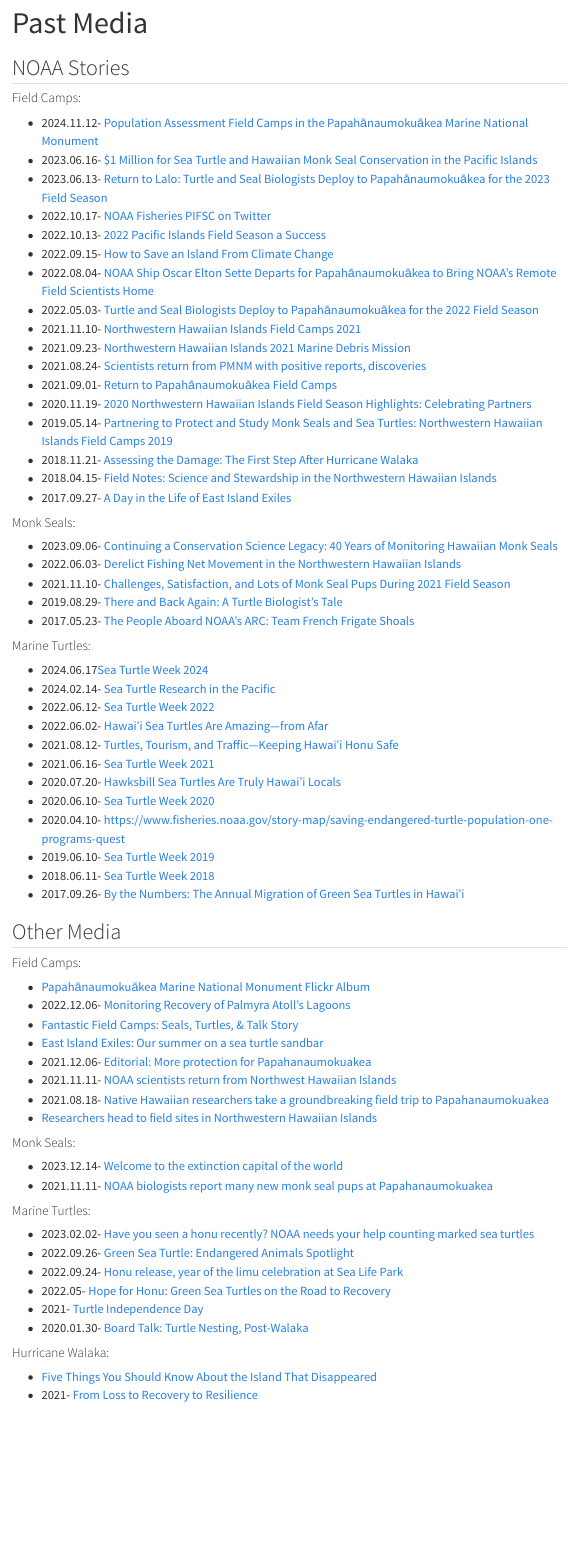
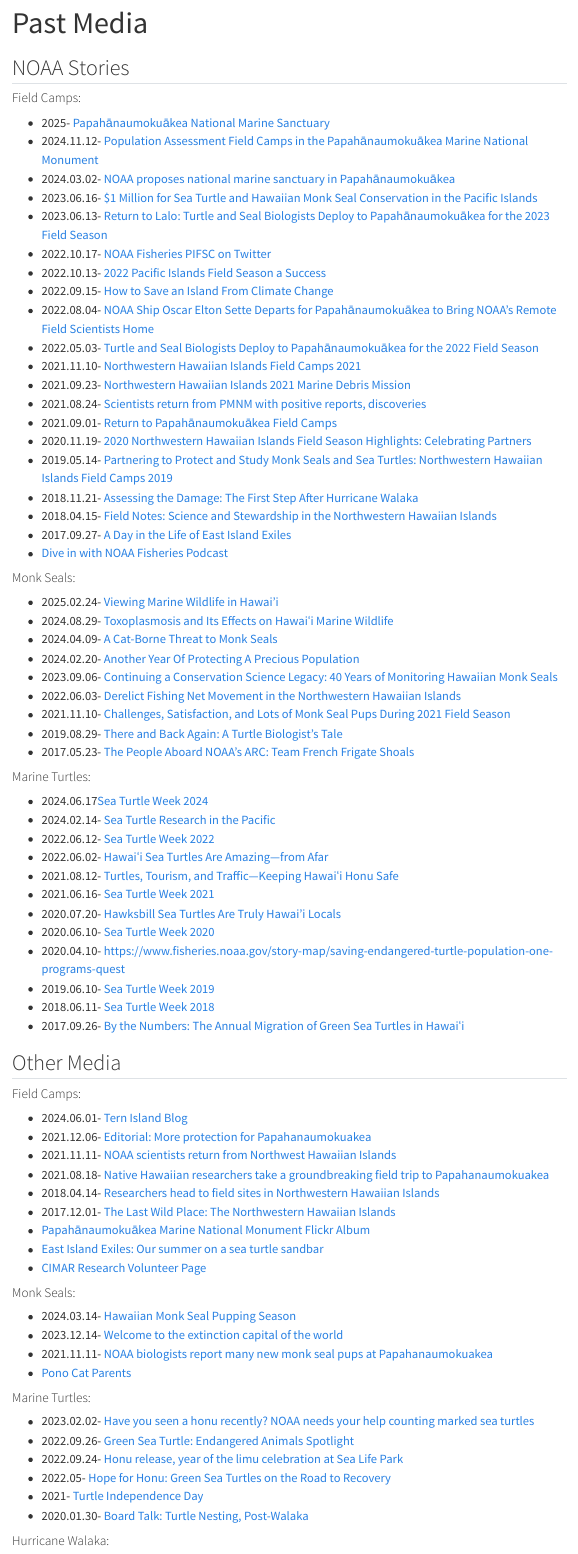
Before and after one commit to PIFSC-Protected-Species-Division/PMNM-ARCamps-Manual, a Quarto document (content/PastMedia.qmd): the page in a window 1100 px wide, from its top. Rendered offline with R 4.5, knitr and Pandoc in place of Quarto, with nearby package versions; menus at the side of the page are left out.

Commit message:
Content Added

```diff
--- a/_quarto.yml
+++ b/_quarto.yml
@@ -115,8 +115,6 @@
         contents:
           - href: content/OurVessels.qmd
             text: Our Vessels
-          - href: content/ShipProtocols.qmd
-            text: Ship Protocols
           - href: content/ShipPaperwork.qmd
             text: Ship Paperwork and Protocols
       - section: content/MonkSealProtocols.qmd
--- a/content/PastMedia.qmd
+++ b/content/PastMedia.qmd
@@ -5,7 +5,9 @@
 ## NOAA Stories
 
 #### Field Camps:
+-   2025- [Papahānaumokuākea National Marine Sanctuary](https://sanctuaries.noaa.gov/papahanaumokuakea/)
 -   2024.11.12- [Population Assessment Field Camps in the Papahānaumokuākea Marine National Monument](https://www.fisheries.noaa.gov/pacific-islands/population-assessments/population-assessment-field-camps-papahanaumokuakea-marine-national-monument)
+-   2024.03.02- [NOAA proposes national marine sanctuary in Papahānaumokuākea](https://mauinow.com/2024/03/02/noaa-proposes-national-marine-sanctuary-in-papahanaumokuakea/)
 -   2023.06.16- [$1 Million for Sea Turtle and Hawaiian Monk Seal Conservation in the Pacific Islands](https://www.fisheries.noaa.gov/feature-story/1-million-sea-turtle-and-hawaiian-monk-seal-conservation-pacific-islands)
 -   2023.06.13- [Return to Lalo: Turtle and Seal Biologists Deploy to Papahānaumokuākea for the 2023 Field Season](https://www.fisheries.noaa.gov/feature-story/return-lalo-turtle-and-seal-biologists-deploy-papahanaumokuakea-2023-field-season)
 -   2022.10.17- [NOAA Fisheries PIFSC on Twitter](https://x.com/NOAAFish_PIFSC/status/1582079287158767616?s=20&t=ew3uutIXVo2QJi84OYJLzw)
@@ -22,8 +24,13 @@
 -   2018.11.21- [Assessing the Damage: The First Step After Hurricane Walaka](https://www.papahanaumokuakea.gov/new-news/2018/11/21/ffs-walaka/)
 -   2018.04.15- [Field Notes: Science and Stewardship in the Northwestern Hawaiian Islands](https://www.fisheries.noaa.gov/science-blog/field-notes-science-and-stewardship-northwestern-hawaiian-islands)
 -   2017.09.27- [A Day in the Life of East Island Exiles](https://www.fisheries.noaa.gov/science-blog/day-life-east-island-exiles)
+-   [Dive in with NOAA Fisheries Podcast](https://www.fisheries.noaa.gov/podcast/dive-in-with-noaa-fisheries)
 
 #### Monk Seals:
+-   2025.02.24- [Viewing Marine Wildlife in Hawai'i](https://www.fisheries.noaa.gov/pacific-islands/marine-life-viewing-guidelines/viewing-marine-wildlife-hawaii)
+-   2024.08.29- [Toxoplasmosis and Its Effects on Hawaiʻi Marine Wildlife](https://www.fisheries.noaa.gov/pacific-islands/endangered-species-conservation/toxoplasmosis-and-its-effects-hawaii-marine#more-information)
+-   2024.04.09- [A Cat-Borne Threat to Monk Seals](https://www.fisheries.noaa.gov/resource/outreach-materials/cat-borne-threat-monk-seals)
+-   2024.02.20- [Another Year Of Protecting A Precious Population](https://www.fisheries.noaa.gov/feature-story/another-year-protecting-precious-population)
 -   2023.09.06- [Continuing a Conservation Science Legacy: 40 Years of Monitoring Hawaiian Monk Seals](https://www.fisheries.noaa.gov/feature-story/continuing-conservation-science-legacy-40-years-monitoring-hawaiian-monk-seals)
 -   2022.06.03- [Derelict Fishing Net Movement in the Northwestern Hawaiian Islands](https://www.fisheries.noaa.gov/feature-story/derelict-fishing-net-movement-northwestern-hawaiian-islands)
 -   2021.11.10- [Challenges, Satisfaction, and Lots of Monk Seal Pups During 2021 Field Season](https://www.fisheries.noaa.gov/feature-story/challenges-satisfaction-and-lots-monk-seal-pups-during-2021-field-season)
@@ -44,22 +51,24 @@
 -   2018.06.11- [Sea Turtle Week 2018](https://www.fisheries.noaa.gov/feature-story/celebrating-sea-turtle-week-2018#:~:text=World%20Sea%20Turtle%20Day%20is,and%20Turtle%20Division%20(MMTD).)
 -   2017.09.26- [By the Numbers: The Annual Migration of Green Sea Turtles in Hawaiʻi](https://www.fisheries.noaa.gov/feature-story/numbers-annual-migration-green-sea-turtles-hawaii)
 
-
 ## Other Media
 
 #### Field Camps:
--   [Papahānaumokuākea Marine National Monument Flickr Album](https://www.flickr.com/photos/papahanaumokuakea/albums/)
--   2022.12.06- [Monitoring Recovery of Palmyra Atoll’s Lagoons](https://storymaps.arcgis.com/stories/b6bf3843c8dc4f57b5d5d8deafd1818d)
--   [Fantastic Field Camps: Seals, Turtles, & Talk Story](https://conservationcompass.org/career-resources/fantastic-field-camps-seals-turtles-and-talk-story/)
--   [East Island Exiles: Our summer on a sea turtle sandbar](https://www.facebook.com/EastIslandExiles/?locale=hi_IN&_rdr)
+-   2024.06.01- [Tern Island Blog](https://filmwasters.com/forum/index.php?topic=10657.0)
 -   2021.12.06- [Editorial: More protection for Papahanaumokuakea](https://drive.google.com/file/d/1JNQC5VoSlym88uaz7VYP7S-dQ1vxEZpM/view?usp=sharing)
 -   2021.11.11- [NOAA scientists return from Northwest Hawaiian Islands](https://www.staradvertiser.com/2021/11/11/photo-gallery/noaa-scientists-return-from-northwest-hawaiian-islands/)
 -   2021.08.18- [Native Hawaiian researchers take a groundbreaking field trip to Papahanaumokuakea](https://www.hawaiinewsnow.com/2021/08/19/native-hawaiian-researchers-take-groundbreaking-field-trip-papahanaumokuakea/)
--   [Researchers head to field sites in Northwestern Hawaiian Islands](https://www.yachtsandyachting.com/news/204076/Science-and-stewardship-in-Northwest-Hawaiian-Island)
+-   2018.04.14- [Researchers head to field sites in Northwestern Hawaiian Islands](https://www.yachtsandyachting.com/news/204076/Science-and-stewardship-in-Northwest-Hawaiian-Island)
+-   2017.12.01- [The Last Wild Place: The Northwestern Hawaiian Islands](https://www.civilbeat.org/projects/the-last-wild-place/)
+-   [Papahānaumokuākea Marine National Monument Flickr Album](https://www.flickr.com/photos/papahanaumokuakea/albums/)
+-   [East Island Exiles: Our summer on a sea turtle sandbar](https://www.facebook.com/EastIslandExiles/?locale=hi_IN&_rdr)
+-   [CIMAR Research Volunteer Page](https://www.soest.hawaii.edu/cimar/pps_field_research/)
 
 #### Monk Seals:
+-   2024.03.14- [Hawaiian Monk Seal Pupping Season](https://www.fisheries.noaa.gov/podcast/hawaiian-monk-seal-pupping-season)
 -   2023.12.14- [Welcome to the extinction capital of the world](https://www.vox.com/down-to-earth/2023/12/14/23990382/extinction-capital-hawaii-endangered-species-act)
 -   2021.11.11- [NOAA biologists report many new monk seal pups at Papahanaumokuakea](https://www.staradvertiser.com/2021/11/11/breaking-news/noaa-biologists-report-many-new-monk-seal-pups-at-papahanaumokuakea-this-year/)
+-   [Pono Cat Parents](https://hawaiivetmed.org/pono-pet-parent/)
 
 #### Marine Turtles:
 -   2023.02.02- [Have you seen a honu recently? NOAA needs your help counting marked sea turtles](https://www.hawaiinewsnow.com/2023/02/03/have-you-seen-honu-recently-noaa-needs-your-help-counting-marked-sea-turtles/)
```
Also changed, not shown: content/Onboarding.qmd (+1 -1 lines), content/OtherResources.qmd (+5 -0 lines), content/PastMedia.qmd (6 more changed lines).
